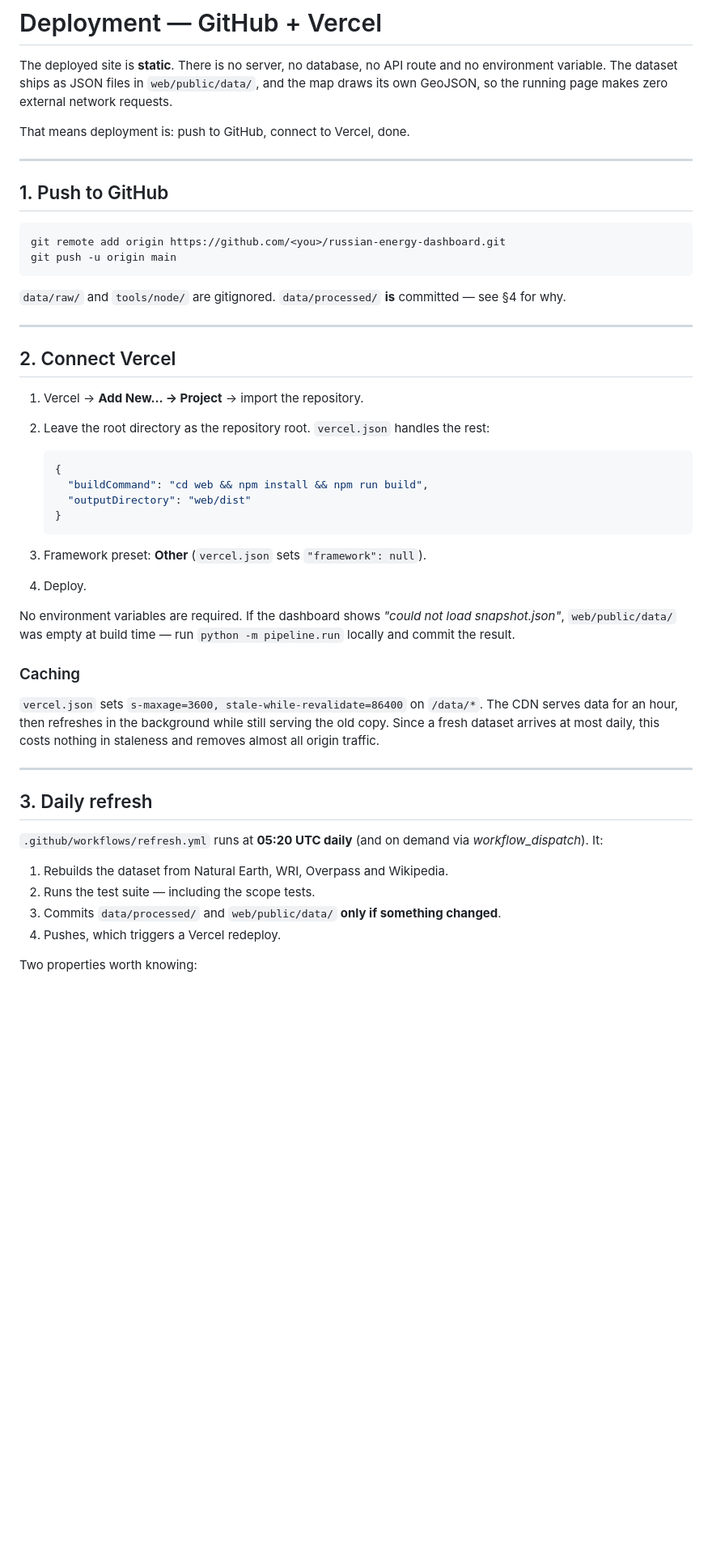
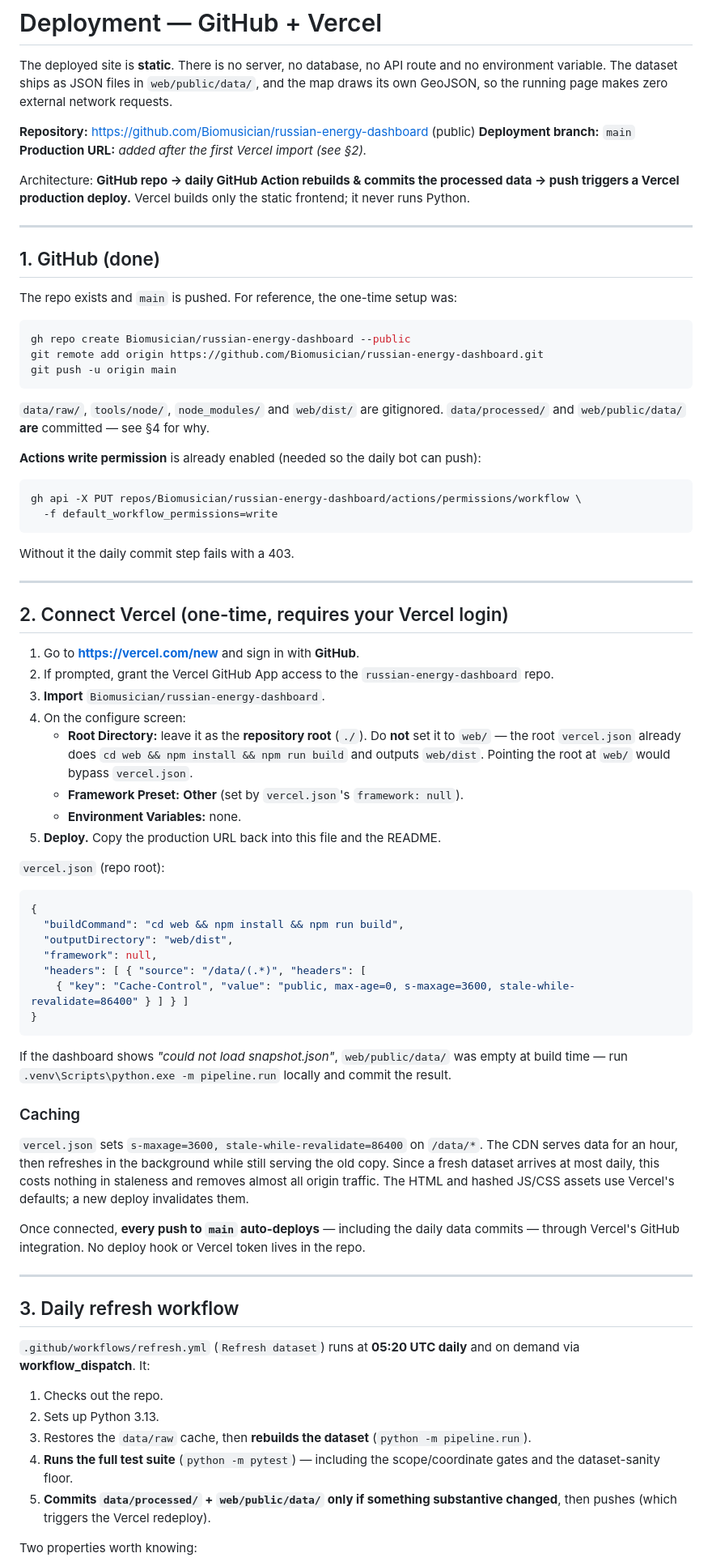
Before and after one commit to Biomusician/russian-energy-dashboard, a Markdown page: docs/DEPLOYMENT.md, the part around one of its changes. Shown at 81% size. Rendered like a GitHub page; blank space fills up the shorter version.

````diff
--- a/docs/DEPLOYMENT.md
+++ b/docs/DEPLOYMENT.md
@@ -4,59 +4,93 @@ The deployed site is **static**. There is no server, no database, no API route a
 environment variable. The dataset ships as JSON files in `web/public/data/`, and the
 map draws its own GeoJSON, so the running page makes zero external network requests.
 
-That means deployment is: push to GitHub, connect to Vercel, done.
+**Repository:** https://github.com/Biomusician/russian-energy-dashboard (public)
+**Deployment branch:** `main`
+**Production URL:** _added after the first Vercel import (see §2)._
+
+Architecture: **GitHub repo → daily GitHub Action rebuilds & commits the processed data →
+push triggers a Vercel production deploy.** Vercel builds only the static frontend; it
+never runs Python.
 
 ---
 
-## 1. Push to GitHub
+## 1. GitHub (done)
+
+The repo exists and `main` is pushed. For reference, the one-time setup was:
 
 ```bash
-git remote add origin https://github.com/<you>/russian-energy-dashboard.git
+gh repo create Biomusician/russian-energy-dashboard --public
+git remote add origin https://github.com/Biomusician/russian-energy-dashboard.git
 git push -u origin main
 ```
 
-`data/raw/` and `tools/node/` are gitignored. `data/processed/` **is** committed — see
-§4 for why.
+`data/raw/`, `tools/node/`, `node_modules/` and `web/dist/` are gitignored.
+`data/processed/` and `web/public/data/` **are** committed — see §4 for why.
+
+**Actions write permission** is already enabled (needed so the daily bot can push):
+
+```bash
+gh api -X PUT repos/Biomusician/russian-energy-dashboard/actions/permissions/workflow \
+  -f default_workflow_permissions=write
+```
+
+Without it the daily commit step fails with a 403.
 
 ---
 
-## 2. Connect Vercel
+## 2. Connect Vercel (one-time, requires your Vercel login)
 
-1. Vercel → **Add New… → Project** → import the repository.
-2. Leave the root directory as the repository root. `vercel.json` handles the rest:
+1. Go to **https://vercel.com/new** and sign in with **GitHub**.
+2. If prompted, grant the Vercel GitHub App access to the `russian-energy-dashboard` repo.
+3. **Import** `Biomusician/russian-energy-dashboard`.
+4. On the configure screen:
+   - **Root Directory:** leave it as the **repository root** (`./`). Do **not** set it to
+     `web/` — the root `vercel.json` already does `cd web && npm install && npm run build`
+     and outputs `web/dist`. Pointing the root at `web/` would bypass `vercel.json`.
+   - **Framework Preset:** **Other** (set by `vercel.json`'s `framework: null`).
+   - **Environment Variables:** none.
+5. **Deploy.** Copy the production URL back into this file and the README.
 
-   ```jsonc
-   {
-     "buildCommand": "cd web && npm install && npm run build",
-     "outputDirectory": "web/dist"
-   }
-   ```
+`vercel.json` (repo root):
 
-3. Framework preset: **Other** (`vercel.json` sets `"framework": null`).
-4. Deploy.
+```jsonc
+{
+  "buildCommand": "cd web && npm install && npm run build",
+  "outputDirectory": "web/dist",
+  "framework": null,
+  "headers": [ { "source": "/data/(.*)", "headers": [
+    { "key": "Cache-Control", "value": "public, max-age=0, s-maxage=3600, stale-while-revalidate=86400" } ] } ]
+}
+```
 
-No environment variables are required. If the dashboard shows *"could not load
-snapshot.json"*, `web/public/data/` was empty at build time — run `python -m
-pipeline.run` locally and commit the result.
+If the dashboard shows *"could not load snapshot.json"*, `web/public/data/` was empty at
+build time — run `.venv\Scripts\python.exe -m pipeline.run` locally and commit the result.
 
 ### Caching
 
 `vercel.json` sets `s-maxage=3600, stale-while-revalidate=86400` on `/data/*`. The CDN
 serves data for an hour, then refreshes in the background while still serving the old
 copy. Since a fresh dataset arrives at most daily, this costs nothing in staleness and
-removes almost all origin traffic.
+removes almost all origin traffic. The HTML and hashed JS/CSS assets use Vercel's
+defaults; a new deploy invalidates them.
+
+Once connected, **every push to `main` auto-deploys** — including the daily data commits —
+through Vercel's GitHub integration. No deploy hook or Vercel token lives in the repo.
 
 ---
 
-## 3. Daily refresh
+## 3. Daily refresh workflow
 
-`.github/workflows/refresh.yml` runs at **05:20 UTC daily** (and on demand via
-*workflow_dispatch*). It:
+`.github/workflows/refresh.yml` (`Refresh dataset`) runs at **05:20 UTC daily** and on
+demand via **workflow_dispatch**. It:
 
-1. Rebuilds the dataset from Natural Earth, WRI, Overpass and Wikipedia.
-2. Runs the test suite — including the scope tests.
-3. Commits `data/processed/` and `web/public/data/` **only if something changed**.
-4. Pushes, which triggers a Vercel redeploy.
+1. Checks out the repo.
+2. Sets up Python 3.13.
+3. Restores the `data/raw` cache, then **rebuilds the dataset** (`python -m pipeline.run`).
+4. **Runs the full test suite** (`python -m pytest`) — including the scope/coordinate
+   gates and the dataset-sanity floor.
+5. **Commits `data/processed/` + `web/public/data/` only if something substantive changed**,
+   then pushes (which triggers the Vercel redeploy).
 
 Two properties worth knowing:
 
````
Also changed, not shown: other parts of docs/DEPLOYMENT.md (+47 -27 lines), README.md (+5 -0 lines).
